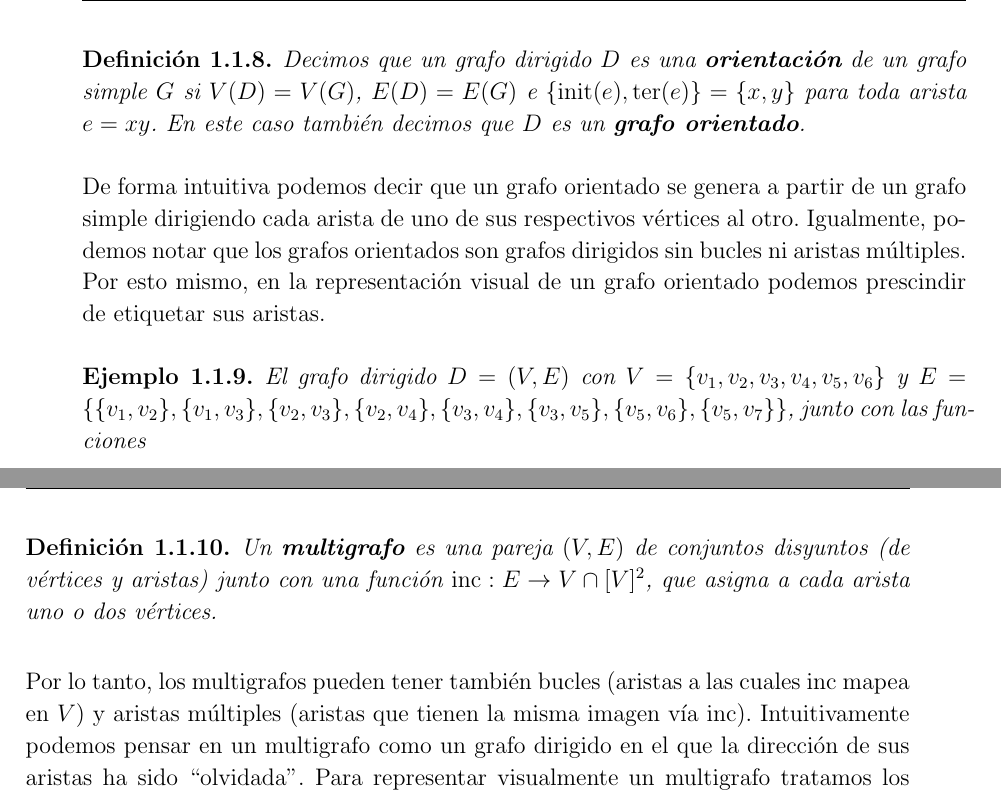
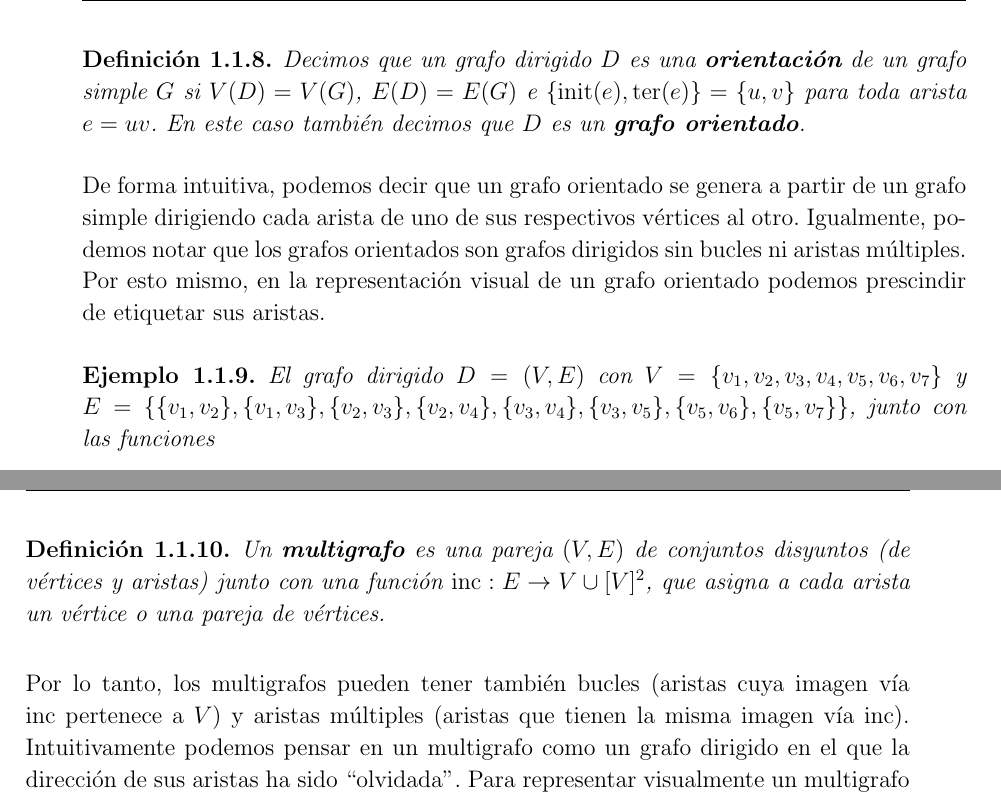
Before and after one commit to jcamilol/Trabajo_De_Grado, a LaTeX book (Documento/main.tex, which reads Documento/Preliminares_Grafos/Texto.tex): two parts of pages 16 and 17 of 29, joined at a grey line, cut so that both start at the same text. Compiled offline with pdfLaTeX.

Commit message:
Tipos de grafos

```diff
--- a/Documento/Preliminares_Grafos/Texto.tex
+++ b/Documento/Preliminares_Grafos/Texto.tex
@@ -83,11 +83,11 @@ Observemos que un grafo dirigido puede tener varias aristas entre los mismos dos
    Podemos señalar, por ejemplo, que $e_1, e_2$ y $e_7$ son bucles, $e_3$ y $e_4$ son aristas múltiples entre $v_1$ y $v_2$, y $e_8,e_9$ y $e_{10}$ son aristas paralelas.
 \end{Ejm}
 \begin{Def}
-   Decimos que un grafo dirigido $D$ es una \textbf{orientación} de un grafo simple $G$ si $V(D)=V(G)$, $E(D)=E(G)$ e $\left\lbrace \operatorname{init}(e),\operatorname{ter}(e)\right\rbrace=\left\lbrace x,y\right\rbrace$ para toda arista $e=xy$. En este caso también decimos que $D$ es un \textbf{grafo orientado}.
+   Decimos que un grafo dirigido $D$ es una \textbf{orientación} de un grafo simple $G$ si $V(D)=V(G)$, $E(D)=E(G)$ e $\left\lbrace \operatorname{init}(e),\operatorname{ter}(e)\right\rbrace=\left\lbrace u,v\right\rbrace$ para toda arista $e=uv$. En este caso también decimos que $D$ es un \textbf{grafo orientado}.
 \end{Def}
-De forma intuitiva podemos decir que un grafo orientado se genera a partir de un grafo simple dirigiendo cada arista de uno de sus respectivos vértices al otro. Igualmente, podemos notar que los grafos orientados son grafos dirigidos sin bucles ni aristas múltiples. Por esto mismo, en la representación visual de un grafo orientado podemos prescindir de etiquetar sus aristas.
+De forma intuitiva, podemos decir que un grafo orientado se genera a partir de un grafo simple dirigiendo cada arista de uno de sus respectivos vértices al otro. Igualmente, podemos notar que los grafos orientados son grafos dirigidos sin bucles ni aristas múltiples. Por esto mismo, en la representación visual de un grafo orientado podemos prescindir de etiquetar sus aristas.
 \begin{Ejm}
-   El grafo dirigido $D=(V,E)$ con $V=\left\lbrace v_1,v_2,v_3,v_4,v_5,v_6\right\rbrace$ y $E = \left\{ \{v_1, v_2\}, \{v_1, v_3\}, \{v_2, v_3\}, \{v_2, v_4\}, \{v_3, v_4\}, \{v_3, v_5\}, \{v_5, v_6\}, \{v_5, v_7\} \right\}$, junto con las funciones
+   El grafo dirigido $D=(V,E)$ con $V=\left\lbrace v_1,v_2,v_3,v_4,v_5,v_6,v_7\right\rbrace$ y $E = \left\{ \{v_1, v_2\}, \{v_1, v_3\}, \{v_2, v_3\}, \{v_2, v_4\}, \{v_3, v_4\}, \{v_3, v_5\}, \{v_5, v_6\}, \{v_5, v_7\} \right\}$, junto con las funciones
    \begin{center}
    $\hfill
    \begin{array}{rcl c rcl}
@@ -107,9 +107,9 @@ De forma intuitiva podemos decir que un grafo orientado se genera a partir de un
    \input{Preliminares_Grafos/Diagramas/Fig10.tex}
 \end{Ejm}
 \begin{Def}
-   Un \textbf{multigrafo} es una pareja $(V,E)$ de conjuntos disyuntos (de vértices y aristas) junto con una función $\operatorname{inc}:E\to V\cap [V]^2$, que asigna a cada arista uno o dos vértices.
+   Un \textbf{multigrafo} es una pareja $(V,E)$ de conjuntos disyuntos (de vértices y aristas) junto con una función $\operatorname{inc}:E\to V\cup [V]^2$, que asigna a cada arista un vértice o una pareja de vértices.
 \end{Def}
-Por lo tanto, los multigrafos pueden tener también bucles (aristas a las cuales $\operatorname{inc}$ mapea en $V$) y aristas múltiples (aristas que tienen la misma imagen vía $\operatorname{inc}$). Intuitivamente podemos pensar en un multigrafo como un grafo dirigido en el que la dirección de sus aristas ha sido ``olvidada". Para representar visualmente un multigrafo tratamos los vértices de la misma manera que se ha hecho con los otros tipos de grafos. Ahora, dada $e\in E$, si $\operatorname{inc}(e)=v$ para algún $v\in V$, representamos $e$ como un bucle sobre $v$; si $\operatorname{inc}(e)=\left\lbrace v_1,v_2\right\rbrace$ con $v_1,v_2\in V$ distintos, entonces representamos $e$ como una línea que une a $v_1$ y $v_2$, como lo hacíamos con los grafos simples. Nuevamente nos es conveniente etiquetar las aristas, y curvamos las aristas múltiples cuidando que éstas no se sobrepongan.
+Por lo tanto, los multigrafos pueden tener también bucles (aristas cuya imagen vía $\operatorname{inc}$ pertenece a $V$) y aristas múltiples (aristas que tienen la misma imagen vía $\operatorname{inc}$). Intuitivamente podemos pensar en un multigrafo como un grafo dirigido en el que la dirección de sus aristas ha sido ``olvidada". Para representar visualmente un multigrafo tratamos los vértices de la misma manera que se ha hecho con los otros tipos de grafos. Ahora, dada $e\in E$, si $\operatorname{inc}(e)=v$ para algún $v\in V$, representamos $e$ como un bucle sobre $v$; si $\operatorname{inc}(e)=\left\lbrace v_1,v_2\right\rbrace$ con $v_1,v_2\in V$ distintos, entonces representamos $e$ como una línea que une a $v_1$ y $v_2$, como lo hacíamos con los grafos simples. Nuevamente nos es conveniente etiquetar las aristas, y curvamos las aristas múltiples cuidando que éstas no se sobrepongan.
 \begin{Ejm}
    Un ejemplo de multigrafo es $G=(V,E)$ donde  $V=\{ v_1,\allowbreak v_2, \allowbreak v_3, \allowbreak v_4, \allowbreak v_5 \}$ y $E=\left\lbrace e_1,e_2,e_3,e_4,e_5,e_6,e_7,e_8,e_9,e_{10},e_{11}, e_{12},e_{13},e_{14}\right\rbrace$ junto con la función
    \begin{center}
```
Also changed, not shown: Documento/Preliminares_Grafos/Diagramas/Diag41.tex (+1 -1 lines), Documento/main.pdf, Documento/Preliminares_Grafos/Texto.tex (4 more changed lines).
